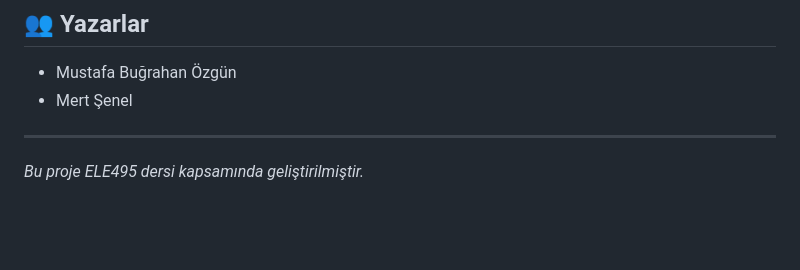
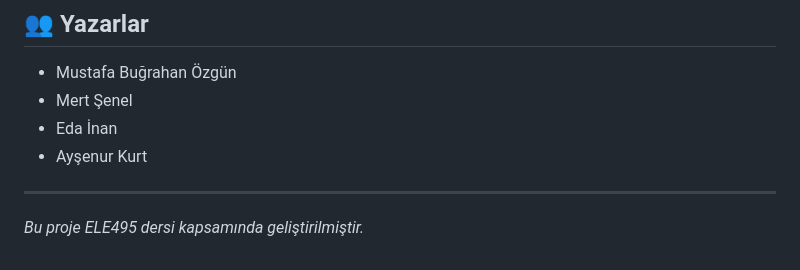
Before and after one commit to MBugrahanOzgun/ELE495-SMDMachine, a Markdown page: README.md, the part around the change. GitHub-like rendering; blank space fills up the shorter version.

```diff
--- a/README.md
+++ b/README.md
@@ -67,6 +67,8 @@ Bu komut, gerekli Python kütüphanelerini (Flask, OpenCV, ONNX Runtime vb.) kur
 
 * Mustafa Buğrahan Özgün
 * Mert Şenel
+* Eda İnan
+* Ayşenur Kurt
 
 ---
 
```
